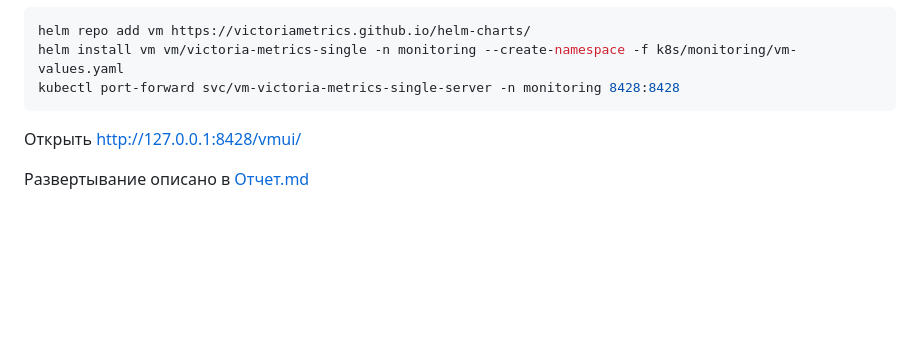
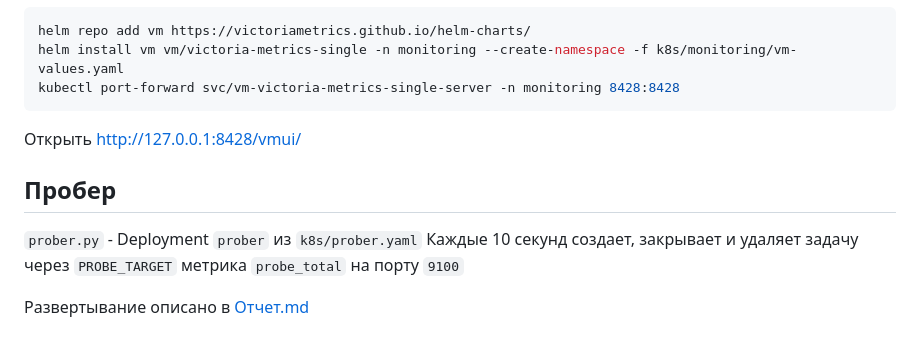
Before and after one commit to Tsynskyy/sre-2026-2027, a Markdown page: README.md, the part around the change. GitHub-like rendering; blank space fills up the shorter version.

```diff
--- a/README.md
+++ b/README.md
@@ -47,4 +47,10 @@ kubectl port-forward svc/vm-victoria-metrics-single-server -n monitoring 8428:84
 
 Открыть http://127.0.0.1:8428/vmui/
 
+## Пробер
+
+`prober.py` - Deployment `prober` из `k8s/prober.yaml`
+Каждые 10 секунд создает, закрывает и удаляет задачу через `PROBE_TARGET`
+метрика `probe_total` на порту `9100`
+
 Развертывание описано в [Отчет.md](Отчет.md)
```
Also changed, not shown: Отчет.md (+36 -55 lines), screenshots/budget.png (added), screenshots/sla.png (added), screenshots/sli.png (added), 4 other files.
